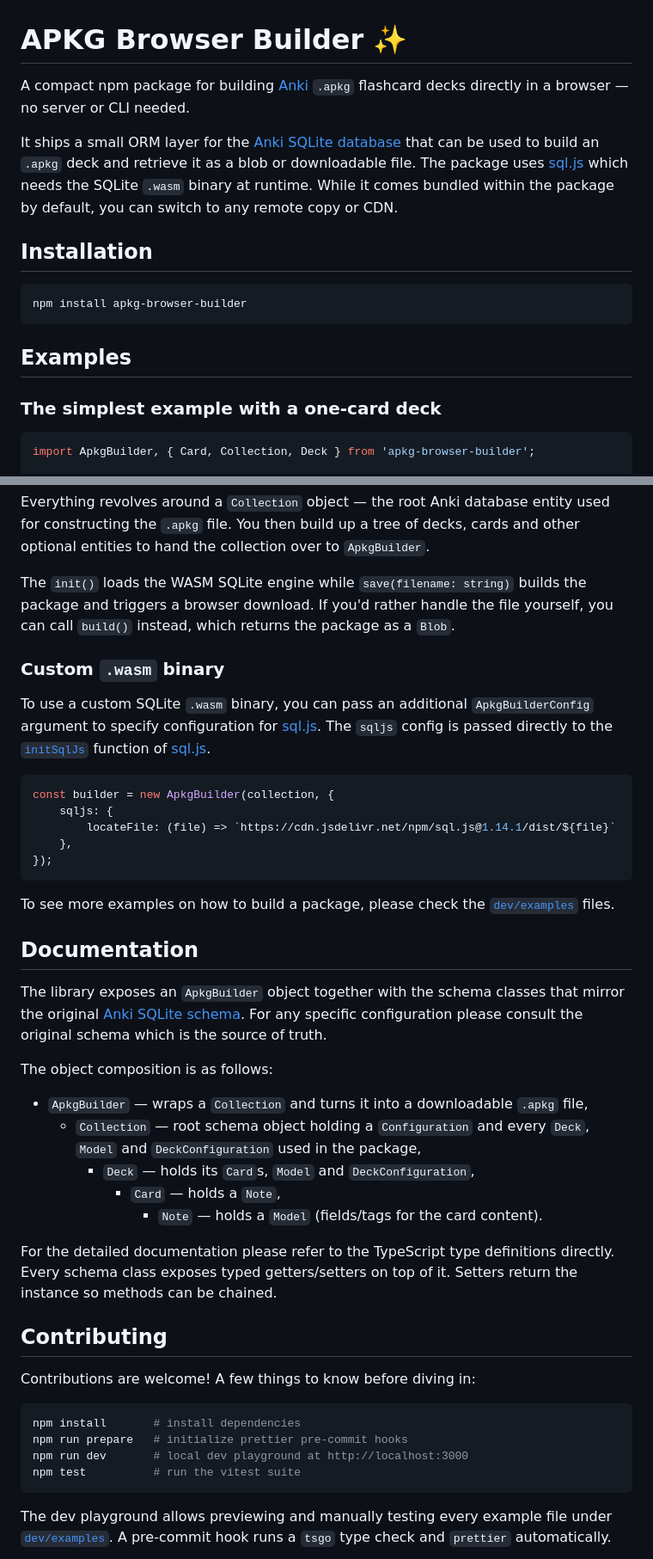
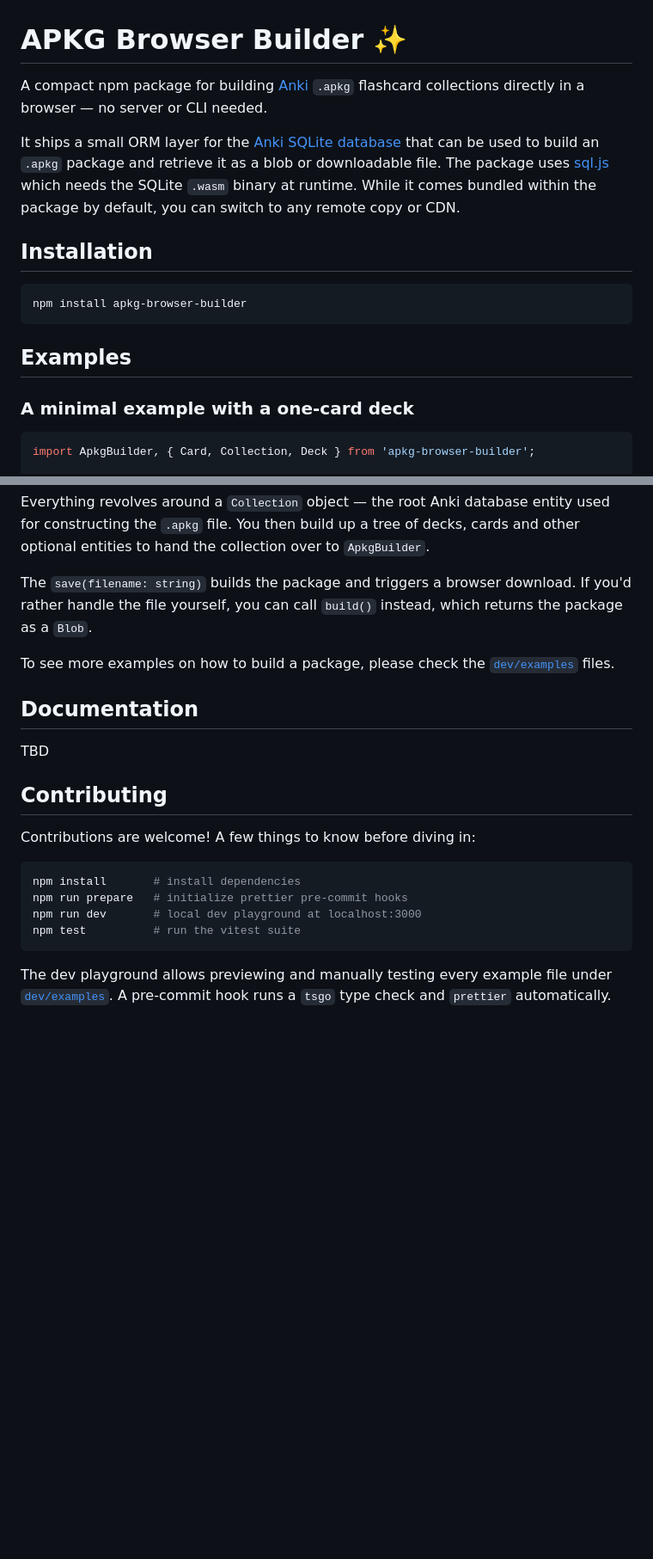
Before and after one commit to nadamai/apkg-browser-builder, a Markdown page: README.md, 2 parts joined by grey strips. Shown at 86% size. GitHub-like rendering; blank space fills up the shorter version.

Commit message:
docs: updated README.md

````diff
--- a/README.md
+++ b/README.md
@@ -1,8 +1,8 @@
 # APKG Browser Builder ✨
 
-A compact npm package for building [Anki](https://apps.ankiweb.net/) `.apkg` flashcard decks directly in a browser — no server or CLI needed.
+A compact npm package for building [Anki](https://apps.ankiweb.net/) `.apkg` flashcard collections directly in a browser — no server or CLI needed.
 
-It ships a small ORM layer for the [Anki SQLite database](https://github.com/ankidroid/Anki-Android/wiki/Database-Structure) that can be used to build an `.apkg` deck and retrieve it as a blob or downloadable file. The package uses [sql.js](https://github.com/sql-js/sql.js) which needs the SQLite `.wasm` binary at runtime. While it comes bundled within the package by default, you can switch to any remote copy or CDN.
+It ships a small ORM layer for the [Anki SQLite database](https://github.com/ankidroid/Anki-Android/wiki/Database-Structure) that can be used to build an `.apkg` package and retrieve it as a blob or downloadable file. The package uses [sql.js](https://github.com/sql-js/sql.js) which needs the SQLite `.wasm` binary at runtime. While it comes bundled within the package by default, you can switch to any remote copy or CDN.
 
 ## Installation
 
@@ -12,7 +12,7 @@ npm install apkg-browser-builder
 
 ## Examples
 
-### The simplest example with a one-card deck
+### A minimal example with a one-card deck
 ```ts
 import ApkgBuilder, { Card, Collection, Deck } from 'apkg-browser-builder';
 
@@ -30,24 +30,15 @@ await builder.save('my-deck.apkg');
 
 Everything revolves around a `Collection` object — the root Anki database entity used for constructing the `.apkg` file. You then build up a tree of decks, cards and other optional entities to hand the collection over to `ApkgBuilder`.
 
-The `init()` loads the WASM SQLite engine while `save(filename: string)` builds the package and triggers a browser download. If you'd rather handle the file yourself, you can call `build()` instead, which returns the package as a `Blob`.
-
-### Custom `.wasm` binary
-
-To use a custom SQLite `.wasm` binary, you can pass an additional `ApkgBuilderConfig` argument to specify configuration for [sql.js](https://github.com/sql-js/sql.js). The `sqljs` config is passed directly to the [`initSqlJs`](https://sql.js.org/#/?id=initsqljs) function of [sql.js](https://github.com/sql-js/sql.js).
-```ts
-const builder = new ApkgBuilder(collection, {
-	sqljs: {
-		locateFile: (file) => `https://cdn.jsdelivr.net/npm/sql.js@1.14.1/dist/${file}`
-	},
-});
-```
+The `save(filename: string)` builds the package and triggers a browser download. If you'd rather handle the file yourself, you can call `build()` instead, which returns the package as a `Blob`.
 
 To see more examples on how to build a package, please check the [`dev/examples`](dev/examples) files.
 
 ## Documentation
 
-The library exposes an `ApkgBuilder` object together with the schema classes that mirror the original [Anki SQLite schema](https://github.com/ankidroid/Anki-Android/wiki/Database-Structure). For any specific configuration please consult the original schema which is the source of truth.
+TBD
+
+<!-- The library exposes an `ApkgBuilder` object together with the schema classes that mirror the original [Anki SQLite schema](https://github.com/ankidroid/Anki-Android/wiki/Database-Structure). For any specific configuration please consult the original schema which is the source of truth.
 
 The object composition is as follows:
 
@@ -57,7 +48,7 @@ The object composition is as follows:
       - `Card` — holds a `Note`,
         - `Note` — holds a `Model` (fields/tags for the card content).
 
-For the detailed documentation please refer to the TypeScript type definitions directly. Every schema class exposes typed getters/setters on top of it. Setters return the instance so methods can be chained.
+For the detailed documentation please refer to the TypeScript type definitions directly. Every schema class exposes typed getters/setters on top of it. Setters return the instance so methods can be chained. -->
 
 ## Contributing
 
@@ -66,7 +57,7 @@ Contributions are welcome! A few things to know before diving in:
 ```bash
 npm install       # install dependencies
 npm run prepare   # initialize prettier pre-commit hooks
-npm run dev       # local dev playground at http://localhost:3000
+npm run dev       # local dev playground at localhost:3000
 npm test          # run the vitest suite
 ```
 
````
Also changed, not shown: other parts of README.md (+1 -3 lines).
